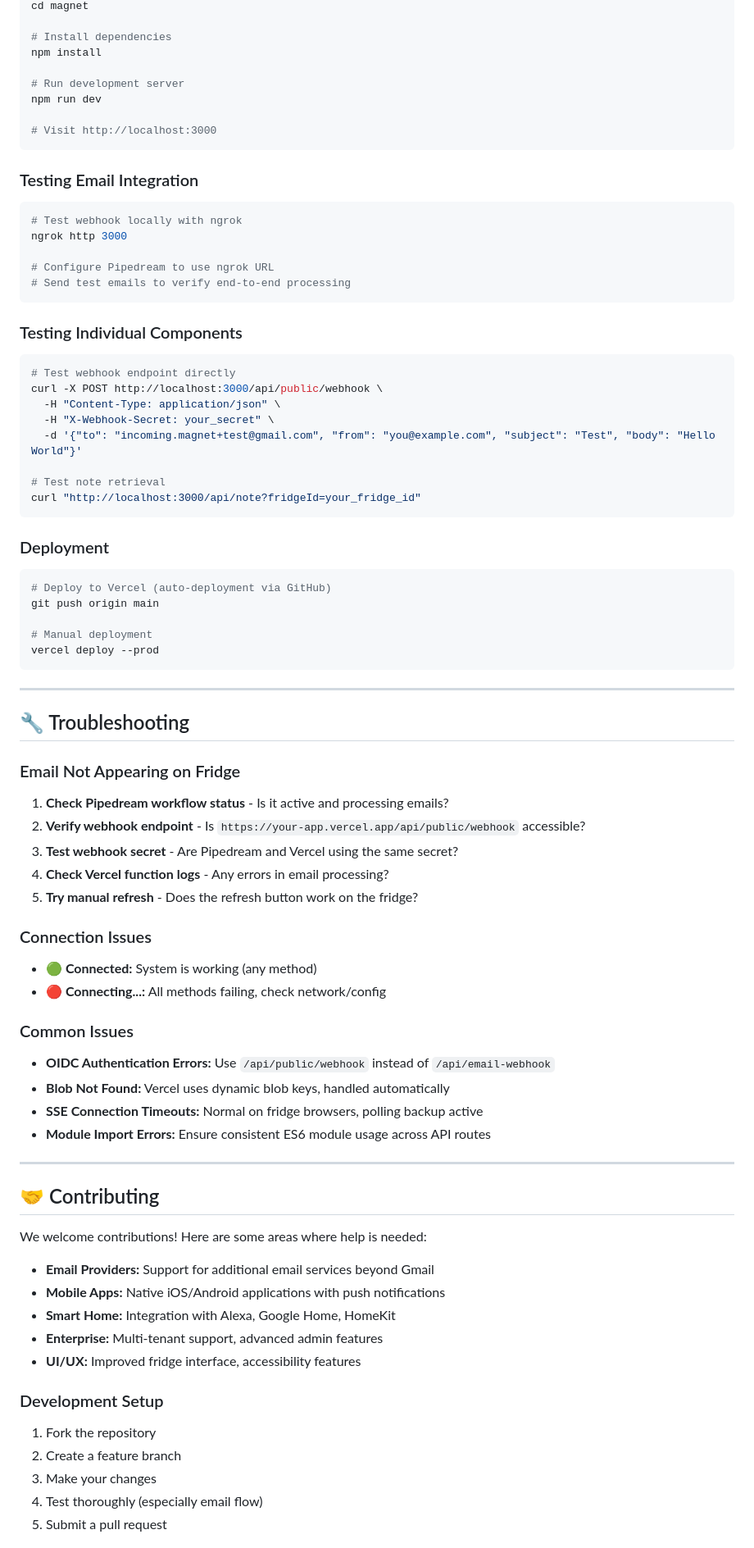
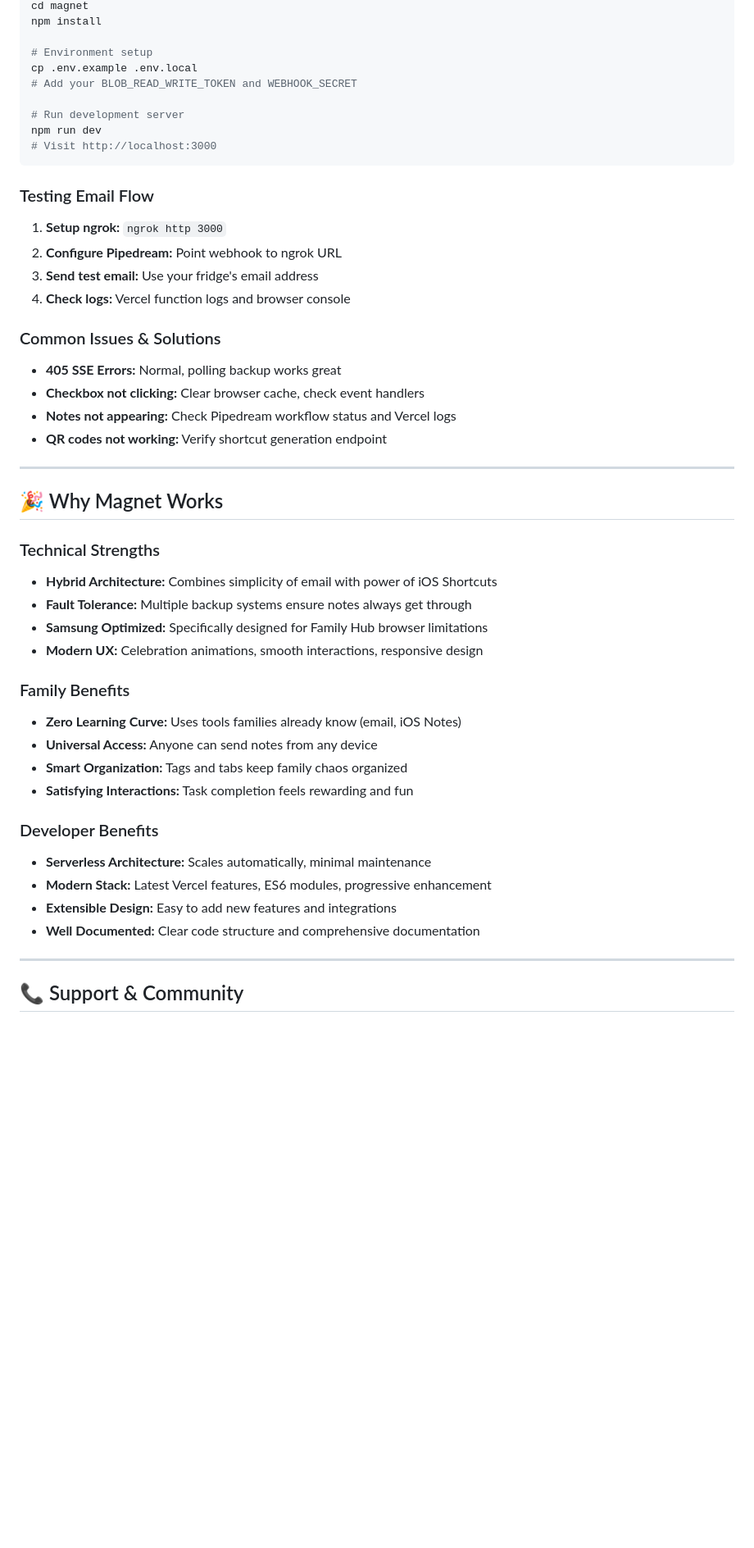
Before and after one commit to EpicAmps/Magnet, a Markdown page: README.md, the part around the change printed below. Shown: that part at 82% size. Drawn GitHub-style; blank space fills up the shorter version.

````diff
--- a/README.md
+++ b/README.md
@@ -213,84 +280,50 @@ git clone https://github.com/EpicAmps/Magnet.git
 cd magnet
+npm install
 
-# Install dependencies
-npm install
+# Environment setup
+cp .env.example .env.local
+# Add your BLOB_READ_WRITE_TOKEN and WEBHOOK_SECRET
 
 # Run development server
 npm run dev
-
 # Visit http://localhost:3000
 ```
 
-### Testing Email Integration
-```bash
-# Test webhook locally with ngrok
-ngrok http 3000
+### Testing Email Flow
+1. **Setup ngrok:** `ngrok http 3000`
+2. **Configure Pipedream:** Point webhook to ngrok URL
+3. **Send test email:** Use your fridge's email address
+4. **Check logs:** Vercel function logs and browser console
 
-# Configure Pipedream to use ngrok URL
-# Send test emails to verify end-to-end processing
-```
-
-### Testing Individual Components
-```bash
-# Test webhook endpoint directly
-curl -X POST http://localhost:3000/api/public/webhook \
-  -H "Content-Type: application/json" \
-  -H "X-Webhook-Secret: your_secret" \
-  -d '{"to": "incoming.magnet+test@gmail.com", "from": "you@example.com", "subject": "Test", "body": "Hello World"}'
-
-# Test note retrieval
-curl "http://localhost:3000/api/note?fridgeId=your_fridge_id"
-```
-
-### Deployment
-```bash
-# Deploy to Vercel (auto-deployment via GitHub)
-git push origin main
-
-# Manual deployment
-vercel deploy --prod
-```
+### Common Issues & Solutions
+- **405 SSE Errors:** Normal, polling backup works great
+- **Checkbox not clicking:** Clear browser cache, check event handlers
+- **Notes not appearing:** Check Pipedream workflow status and Vercel logs
+- **QR codes not working:** Verify shortcut generation endpoint
 
 ---
 
-## 🔧 Troubleshooting
+## 🎉 Why Magnet Works
 
-### Email Not Appearing on Fridge
+### Technical Strengths
+- **Hybrid Architecture:** Combines simplicity of email with power of iOS Shortcuts
+- **Fault Tolerance:** Multiple backup systems ensure notes always get through
+- **Samsung Optimized:** Specifically designed for Family Hub browser limitations
+- **Modern UX:** Celebration animations, smooth interactions, responsive design
 
-1. **Check Pipedream workflow status** - Is it active and processing emails?
-2. **Verify webhook endpoint** - Is `https://your-app.vercel.app/api/public/webhook` accessible?
-3. **Test webhook secret** - Are Pipedream and Vercel using the same secret?
-4. **Check Vercel function logs** - Any errors in email processing?
-5. **Try manual refresh** - Does the refresh button work on the fridge?
+### Family Benefits
+- **Zero Learning Curve:** Uses tools families already know (email, iOS Notes)
+- **Universal Access:** Anyone can send notes from any device
+- **Smart Organization:** Tags and tabs keep family chaos organized
+- **Satisfying Interactions:** Task completion feels rewarding and fun
 
-### Connection Issues
-
-- **🟢 Connected:** System is working (any method)
-- **🔴 Connecting...:** All methods failing, check network/config
-
-### Common Issues
-
-- **OIDC Authentication Errors:** Use `/api/public/webhook` instead of `/api/email-webhook`
-- **Blob Not Found:** Vercel uses dynamic blob keys, handled automatically
-- **SSE Connection Timeouts:** Normal on fridge browsers, polling backup active
-- **Module Import Errors:** Ensure consistent ES6 module usage across API routes
+### Developer Benefits
+- **Serverless Architecture:** Scales automatically, minimal maintenance
+- **Modern Stack:** Latest Vercel features, ES6 modules, progressive enhancement
+- **Extensible Design:** Easy to add new features and integrations
+- **Well Documented:** Clear code structure and comprehensive documentation
 
 ---
 
-## 🤝 Contributing
+## 📞 Support & Community
 
-We welcome contributions! Here are some areas where help is needed:
-
-- **Email Providers:** Support for additional email services beyond Gmail
-- **Mobile Apps:** Native iOS/Android applications with push notifications
-- **Smart Home:** Integration with Alexa, Google Home, HomeKit
-- **Enterprise:** Multi-tenant support, advanced admin features
-- **UI/UX:** Improved fridge interface, accessibility features
-
-### Development Setup
-1. Fork the repository
-2. Create a feature branch
-3. Make your changes
-4. Test thoroughly (especially email flow)
-5. Submit a pull request
-
````
Also changed, not shown: other parts of README.md (+211 -185 lines).
